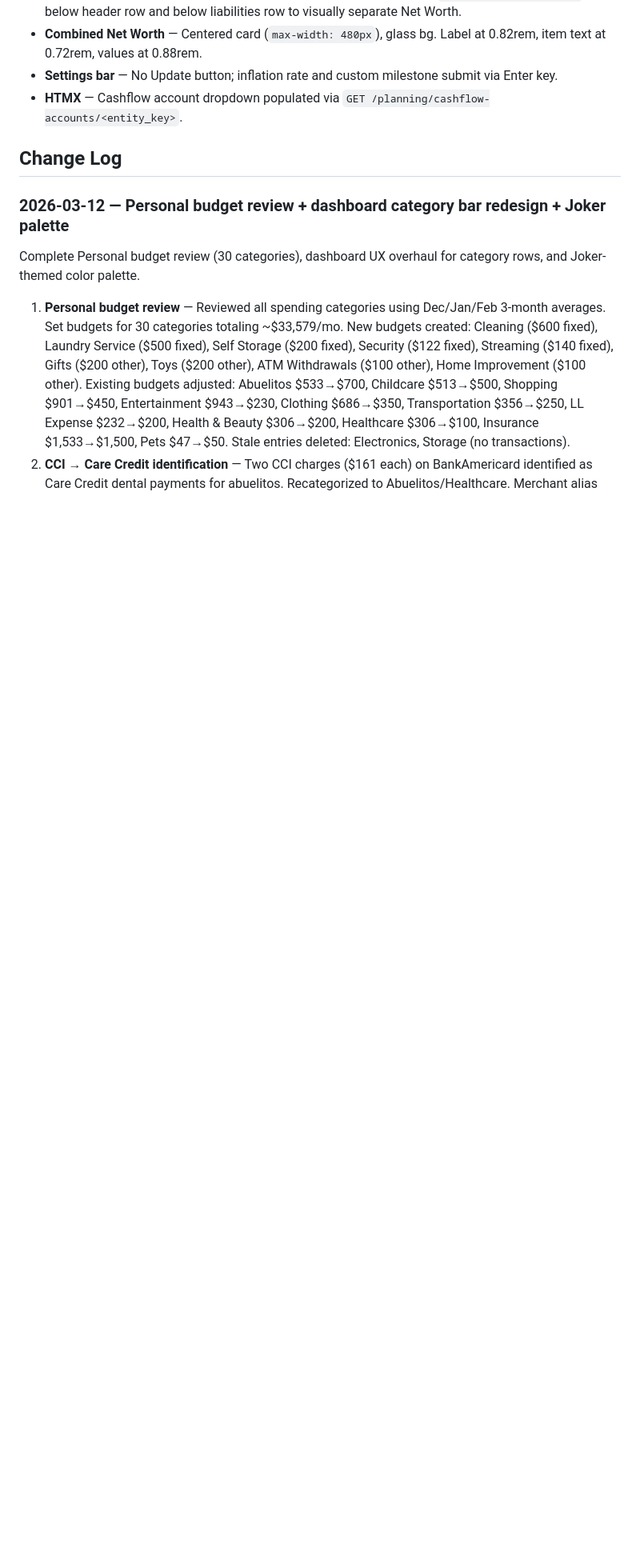
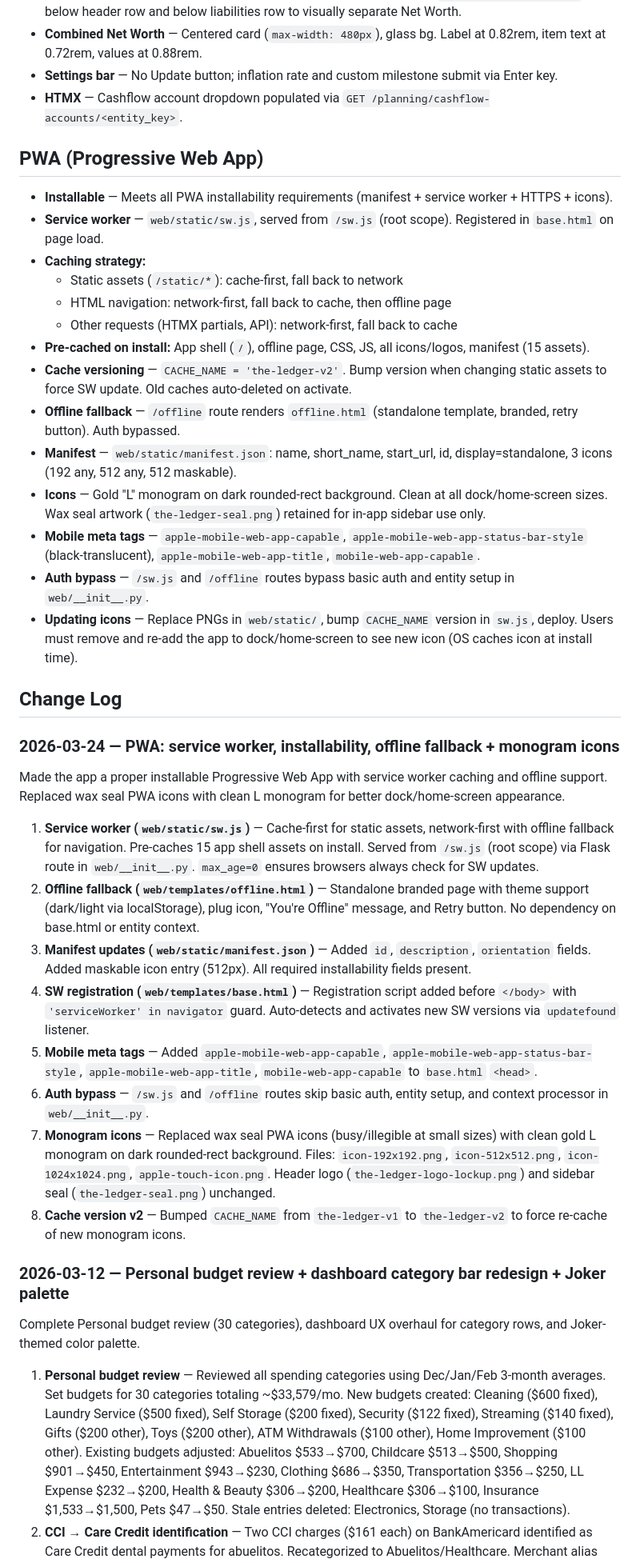
Before and after one commit to rabuffington22/expense-tracker, a Markdown page: CLAUDE.md, the part around one of its changes. Shown at 80% size. GitHub-like rendering; blank space fills up the shorter version.

Commit message:
Update CLAUDE.md: PWA documentation + monogram icon change log
Co-Authored-By: Claude Opus 4.6 (1M context) <noreply@anthropic.com>

```diff
--- a/CLAUDE.md
+++ b/CLAUDE.md
@@ -387,7 +396,35 @@ Long-term net worth projections at `/planning`. Settings stored in `personal.sql
 - **Settings bar** — No Update button; inflation rate and custom milestone submit via Enter key.
 - **HTMX** — Cashflow account dropdown populated via `GET /planning/cashflow-accounts/<entity_key>`.
 
+## PWA (Progressive Web App)
+- **Installable** — Meets all PWA installability requirements (manifest + service worker + HTTPS + icons).
+- **Service worker** — `web/static/sw.js`, served from `/sw.js` (root scope). Registered in `base.html` on page load.
+- **Caching strategy:**
+  - Static assets (`/static/*`): cache-first, fall back to network
+  - HTML navigation: network-first, fall back to cache, then offline page
+  - Other requests (HTMX partials, API): network-first, fall back to cache
+- **Pre-cached on install:** App shell (`/`), offline page, CSS, JS, all icons/logos, manifest (15 assets).
+- **Cache versioning** — `CACHE_NAME = 'the-ledger-v2'`. Bump version when changing static assets to force SW update. Old caches auto-deleted on activate.
+- **Offline fallback** — `/offline` route renders `offline.html` (standalone template, branded, retry button). Auth bypassed.
+- **Manifest** — `web/static/manifest.json`: name, short_name, start_url, id, display=standalone, 3 icons (192 any, 512 any, 512 maskable).
+- **Icons** — Gold "L" monogram on dark rounded-rect background. Clean at all dock/home-screen sizes. Wax seal artwork (`the-ledger-seal.png`) retained for in-app sidebar use only.
+- **Mobile meta tags** — `apple-mobile-web-app-capable`, `apple-mobile-web-app-status-bar-style` (black-translucent), `apple-mobile-web-app-title`, `mobile-web-app-capable`.
+- **Auth bypass** — `/sw.js` and `/offline` routes bypass basic auth and entity setup in `web/__init__.py`.
+- **Updating icons** — Replace PNGs in `web/static/`, bump `CACHE_NAME` version in `sw.js`, deploy. Users must remove and re-add the app to dock/home-screen to see new icon (OS caches icon at install time).
+
 ## Change Log
+
+### 2026-03-24 — PWA: service worker, installability, offline fallback + monogram icons
+Made the app a proper installable Progressive Web App with service worker caching and offline support. Replaced wax seal PWA icons with clean L monogram for better dock/home-screen appearance.
+
+1. **Service worker (`web/static/sw.js`)** — Cache-first for static assets, network-first with offline fallback for navigation. Pre-caches 15 app shell assets on install. Served from `/sw.js` (root scope) via Flask route in `web/__init__.py`. `max_age=0` ensures browsers always check for SW updates.
+2. **Offline fallback (`web/templates/offline.html`)** — Standalone branded page with theme support (dark/light via localStorage), plug icon, "You're Offline" message, and Retry button. No dependency on base.html or entity context.
+3. **Manifest updates (`web/static/manifest.json`)** — Added `id`, `description`, `orientation` fields. Added maskable icon entry (512px). All required installability fields present.
+4. **SW registration (`web/templates/base.html`)** — Registration script added before `</body>` with `'serviceWorker' in navigator` guard. Auto-detects and activates new SW versions via `updatefound` listener.
+5. **Mobile meta tags** — Added `apple-mobile-web-app-capable`, `apple-mobile-web-app-status-bar-style`, `apple-mobile-web-app-title`, `mobile-web-app-capable` to `base.html` `<head>`.
+6. **Auth bypass** — `/sw.js` and `/offline` routes skip basic auth, entity setup, and context processor in `web/__init__.py`.
+7. **Monogram icons** — Replaced wax seal PWA icons (busy/illegible at small sizes) with clean gold L monogram on dark rounded-rect background. Files: `icon-192x192.png`, `icon-512x512.png`, `icon-1024x1024.png`, `apple-touch-icon.png`. Header logo (`the-ledger-logo-lockup.png`) and sidebar seal (`the-ledger-seal.png`) unchanged.
+8. **Cache version v2** — Bumped `CACHE_NAME` from `the-ledger-v1` to `the-ledger-v2` to force re-cache of new monogram icons.
 
 ### 2026-03-12 — Personal budget review + dashboard category bar redesign + Joker palette
 Complete Personal budget review (30 categories), dashboard UX overhaul for category rows, and Joker-themed color palette.
```
Also changed, not shown: other parts of CLAUDE.md (+9 -0 lines).
